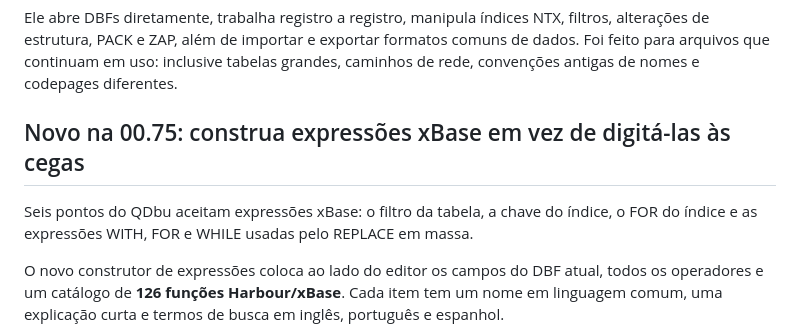
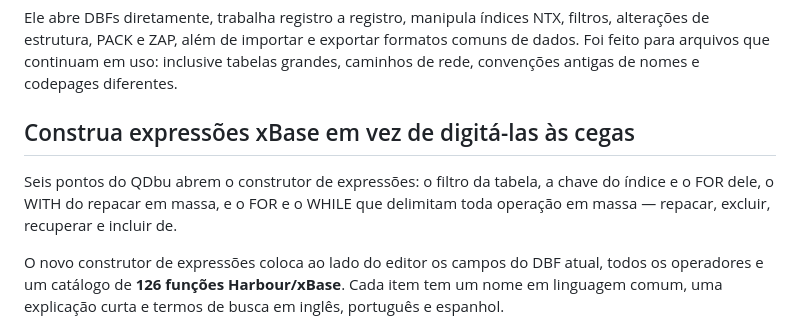
Before and after one commit to vailtom/qdbu, a Markdown page: README.pt-BR.md, the part around the change. GitHub-like rendering.

```diff
--- a/README.pt-BR.md
+++ b/README.pt-BR.md
@@ -15,11 +15,11 @@ formatos comuns de dados. Foi feito para arquivos que continuam em uso:
 inclusive tabelas grandes, caminhos de rede, convenções antigas de nomes e
 codepages diferentes.
 
-## Novo na 00.75: construa expressões xBase em vez de digitá-las às cegas
+## Construa expressões xBase em vez de digitá-las às cegas
 
-Seis pontos do QDbu aceitam expressões xBase: o filtro da tabela, a chave do
-índice, o FOR do índice e as expressões WITH, FOR e WHILE usadas pelo REPLACE em
-massa.
+Seis pontos do QDbu abrem o construtor de expressões: o filtro da tabela, a
+chave do índice e o FOR dele, o WITH do repacar em massa, e o FOR e o WHILE que
+delimitam toda operação em massa — repacar, excluir, recuperar e incluir de.
 
 O novo construtor de expressões coloca ao lado do editor os campos do DBF atual,
 todos os operadores e um catálogo de **126 funções Harbour/xBase**. Cada item tem
```
Also changed, not shown: README.es.md (+4 -4 lines), README.md (+4 -3 lines).
